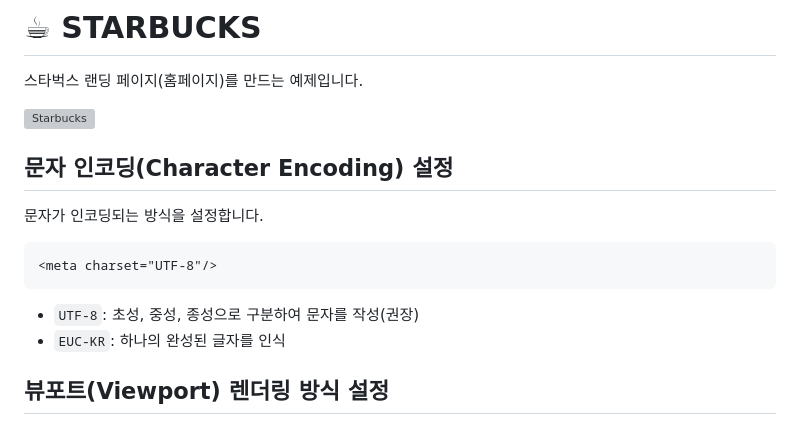
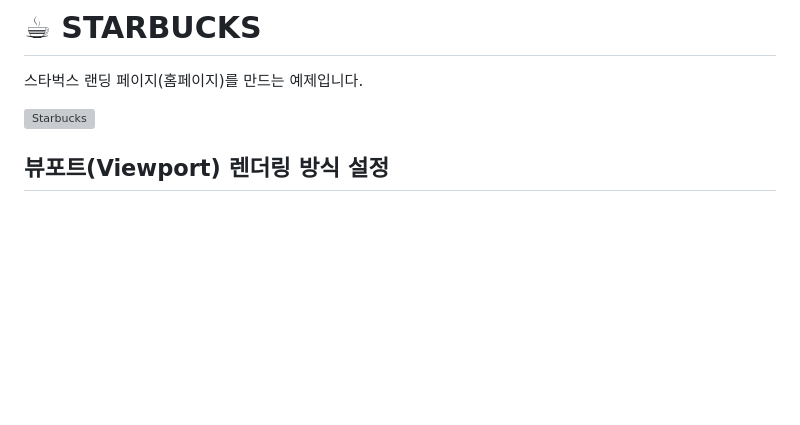
Before and after one commit to NohWookJin/YFE_StarbucksVanillaApp, a Markdown page: README.md, the part around the change. Drawn GitHub-style; blank space fills up the shorter version; grey boxes are pictures that could not be loaded.

````diff
--- a/README.md
+++ b/README.md
@@ -4,16 +4,6 @@
 
 ![Starbucks](https://raw.githubusercontent.com/ParkYoungWoong/starbucks-vanilla-app/master/_assets/main_screenshot.jpg)
 
-## 문자 인코딩(Character Encoding) 설정
-
-문자가 인코딩되는 방식을 설정합니다.
-
-```html
-<meta charset="UTF-8"/>
-```
-
-- `UTF-8`: 초성, 중성, 종성으로 구분하여 문자를 작성(권장)
-- `EUC-KR`: 하나의 완성된 글자를 인식
 
 ## 뷰포트(Viewport) 렌더링 방식 설정
 
````
